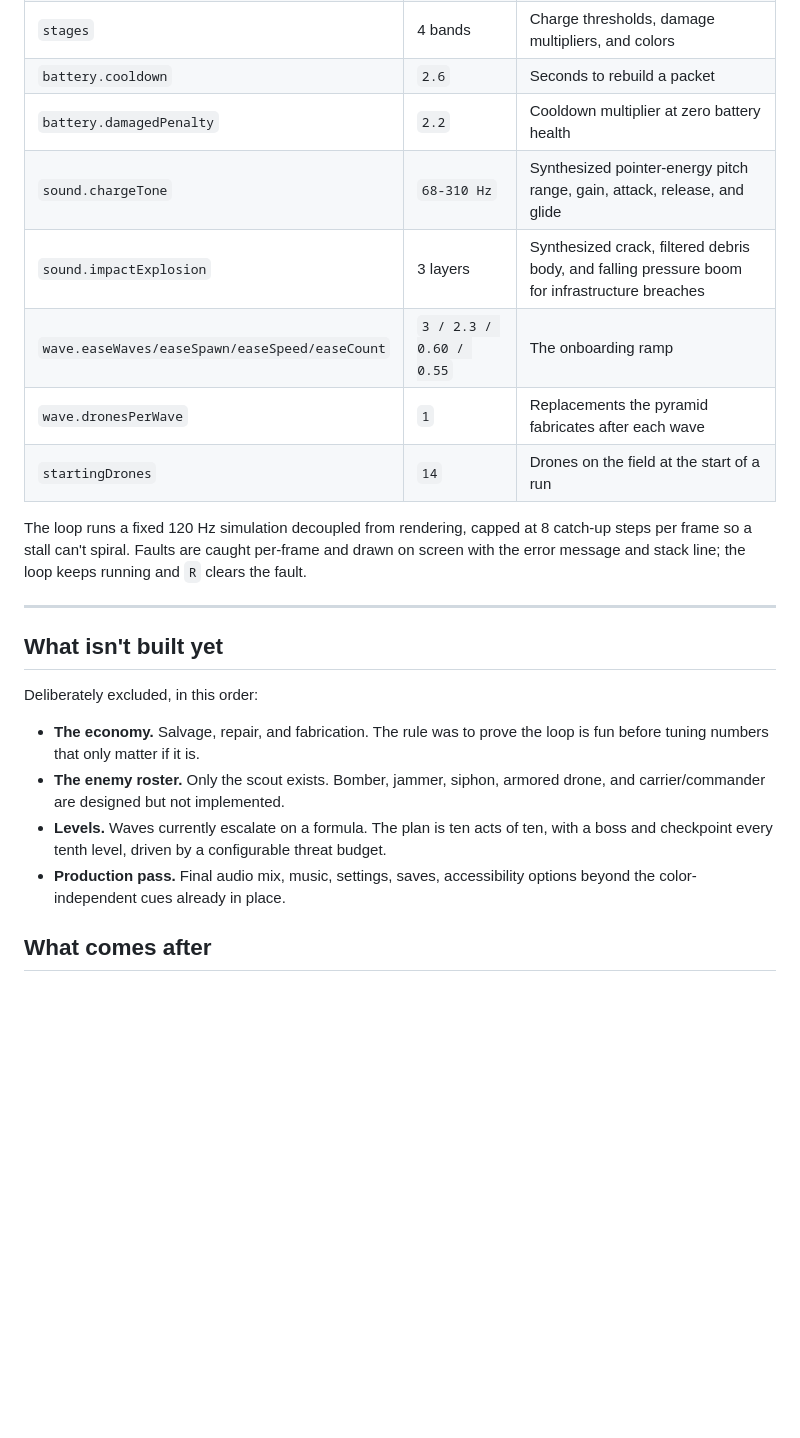
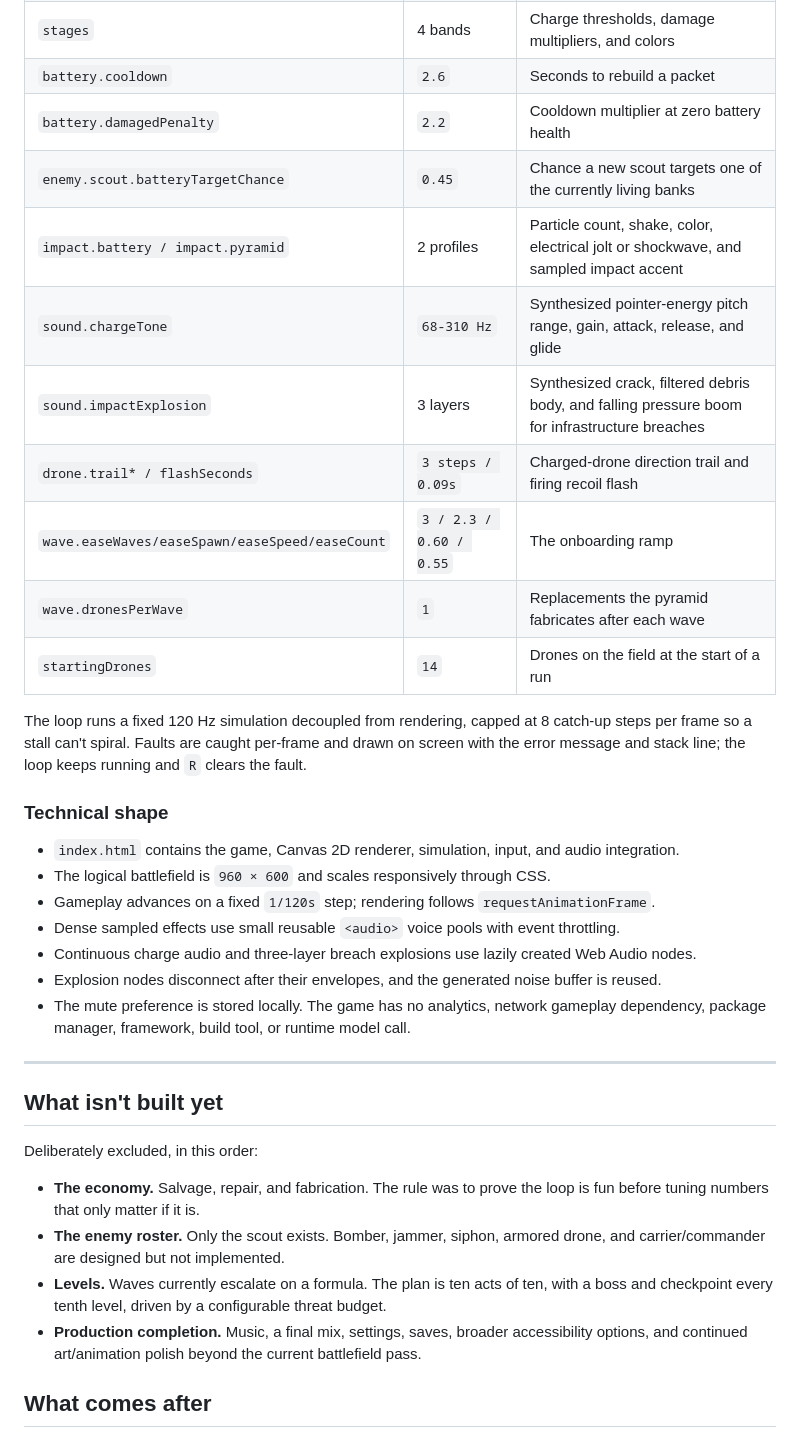
Before and after one commit to jkh2/mishmar-protocol, a Markdown page: README.md, the part around the change printed below. Rendered like a GitHub page; blank space fills up the shorter version.

```diff
--- a/README.md
+++ b/README.md
@@ -129,8 +175,11 @@ Everything is in the `CFG` object at the top of the file. No balance value lives
 | `stages` | 4 bands | Charge thresholds, damage multipliers, and colors |
 | `battery.cooldown` | `2.6` | Seconds to rebuild a packet |
 | `battery.damagedPenalty` | `2.2` | Cooldown multiplier at zero battery health |
+| `enemy.scout.batteryTargetChance` | `0.45` | Chance a new scout targets one of the currently living banks |
+| `impact.battery / impact.pyramid` | 2 profiles | Particle count, shake, color, electrical jolt or shockwave, and sampled impact accent |
 | `sound.chargeTone` | `68-310 Hz` | Synthesized pointer-energy pitch range, gain, attack, release, and glide |
 | `sound.impactExplosion` | 3 layers | Synthesized crack, filtered debris body, and falling pressure boom for infrastructure breaches |
+| `drone.trail* / flashSeconds` | `3 steps / 0.09s` | Charged-drone direction trail and firing recoil flash |
 | `wave.easeWaves/easeSpawn/easeSpeed/easeCount` | `3 / 2.3 / 0.60 / 0.55` | The onboarding ramp |
 | `wave.dronesPerWave` | `1` | Replacements the pyramid fabricates after each wave |
 | `startingDrones` | `14` | Drones on the field at the start of a run |
@@ -138,6 +187,17 @@ Everything is in the `CFG` object at the top of the file. No balance value lives
 The loop runs a fixed 120 Hz simulation decoupled from rendering, capped at 8 catch-up steps
 per frame so a stall can't spiral. Faults are caught per-frame and drawn on screen with the
 error message and stack line; the loop keeps running and `R` clears the fault.
+
+### Technical shape
+
+- `index.html` contains the game, Canvas 2D renderer, simulation, input, and audio integration.
+- The logical battlefield is `960 × 600` and scales responsively through CSS.
+- Gameplay advances on a fixed `1/120s` step; rendering follows `requestAnimationFrame`.
+- Dense sampled effects use small reusable `<audio>` voice pools with event throttling.
+- Continuous charge audio and three-layer breach explosions use lazily created Web Audio nodes.
+- Explosion nodes disconnect after their envelopes, and the generated noise buffer is reused.
+- The mute preference is stored locally. The game has no analytics, network gameplay dependency,
+  package manager, framework, build tool, or runtime model call.
 
 ---
 
@@ -151,8 +211,8 @@ Deliberately excluded, in this order:
   carrier/commander are designed but not implemented.
 - **Levels.** Waves currently escalate on a formula. The plan is ten acts of ten, with a boss
   and checkpoint every tenth level, driven by a configurable threat budget.
-- **Production pass.** Final audio mix, music, settings, saves, accessibility options beyond the
-  color-independent cues already in place.
+- **Production completion.** Music, a final mix, settings, saves, broader accessibility options,
+  and continued art/animation polish beyond the current battlefield pass.
 
 ## What comes after
 
```
Also changed, not shown: other parts of README.md (+70 -16 lines), gameplay.png (added).
